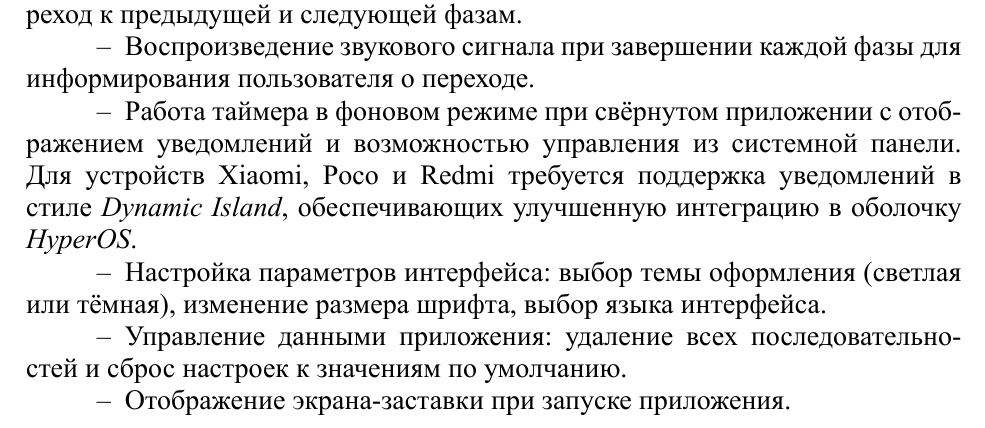
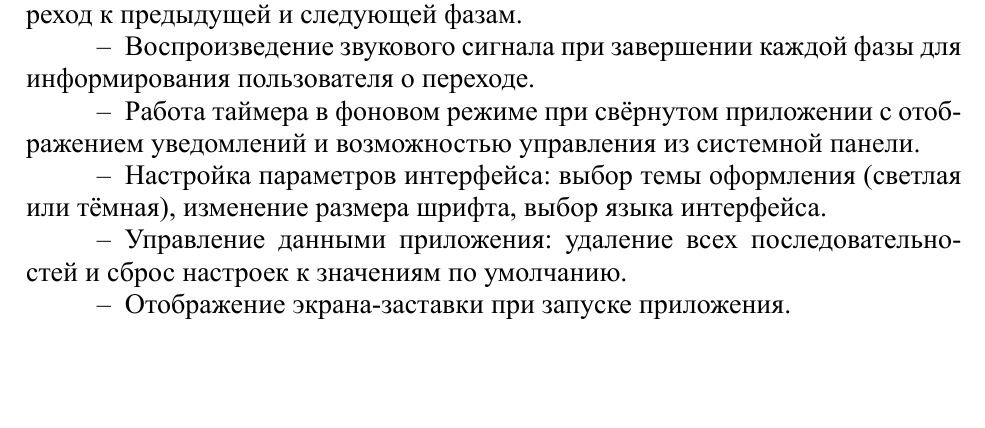
Before and after one commit to Dmitro44/Mobilki, a Typst document (Reports/LR2/mobil2.typ): part of page 3 of 16, cut so that both start at the same text, the shorter picture padded with empty space. The pictures show the PDF file Reports/LR2/mobil2.pdf that the author committed with the source.

Commit message:
LR2: fix in report

```diff
--- a/Reports/LR2/mobil2.typ
+++ b/Reports/LR2/mobil2.typ
@@ -17,7 +17,7 @@
 - Воспроизведение выбранной последовательности с визуализацией текущей фазы, оставшегося времени и индикатором прогресса.
 - Управление воспроизведением таймера: запуск, пауза, остановка, переход к предыдущей и следующей фазам.
 - Воспроизведение звукового сигнала при завершении каждой фазы для информирования пользователя о переходе.
-- Работа таймера в фоновом режиме при свёрнутом приложении с отображением уведомлений и возможностью управления из системной панели. Для устройств Xiaomi, Poco и Redmi требуется поддержка уведомлений в стиле #emph("Dynamic Island"), обеспечивающих улучшенную интеграцию в оболочку #emph("HyperOS").
+- Работа таймера в фоновом режиме при свёрнутом приложении с отображением уведомлений и возможностью управления из системной панели.
 - Настройка параметров интерфейса: выбор темы оформления (светлая или тёмная), изменение размера шрифта, выбор языка интерфейса.
 - Управление данными приложения: удаление всех последовательностей и сброс настроек к значениям по умолчанию.
 - Отображение экрана-заставки при запуске приложения.
```
Also changed, not shown: Reports/LR2/mobil2.pdf.
